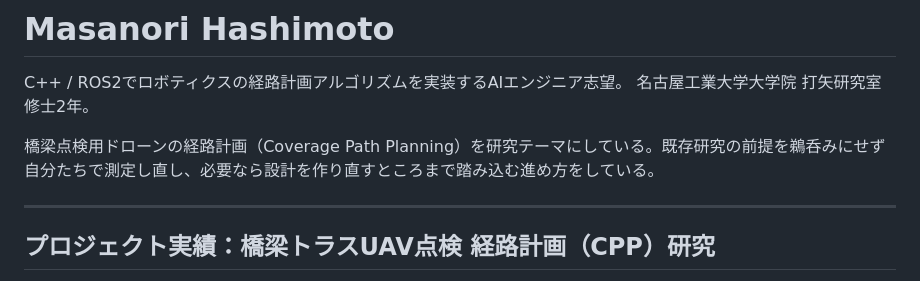
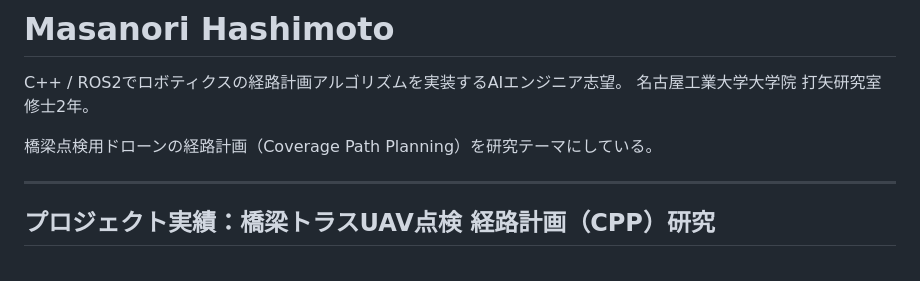
Before and after one commit to hashimotomasanorishukatsu-afk/hashimotomasanorishukatsu-afk.github.io, a Markdown page: Laboratory/README.md, the part around the change. Drawn GitHub-style.

```diff
--- a/Laboratory/README.md
+++ b/Laboratory/README.md
@@ -3,7 +3,7 @@
 C++ / ROS2でロボティクスの経路計画アルゴリズムを実装するAIエンジニア志望。
 名古屋工業大学大学院 打矢研究室 修士2年。
 
-橋梁点検用ドローンの経路計画（Coverage Path Planning）を研究テーマにしている。既存研究の前提を鵜呑みにせず自分たちで測定し直し、必要なら設計を作り直すところまで踏み込む進め方をしている。
+橋梁点検用ドローンの経路計画（Coverage Path Planning）を研究テーマにしている。
 
 
 
```
